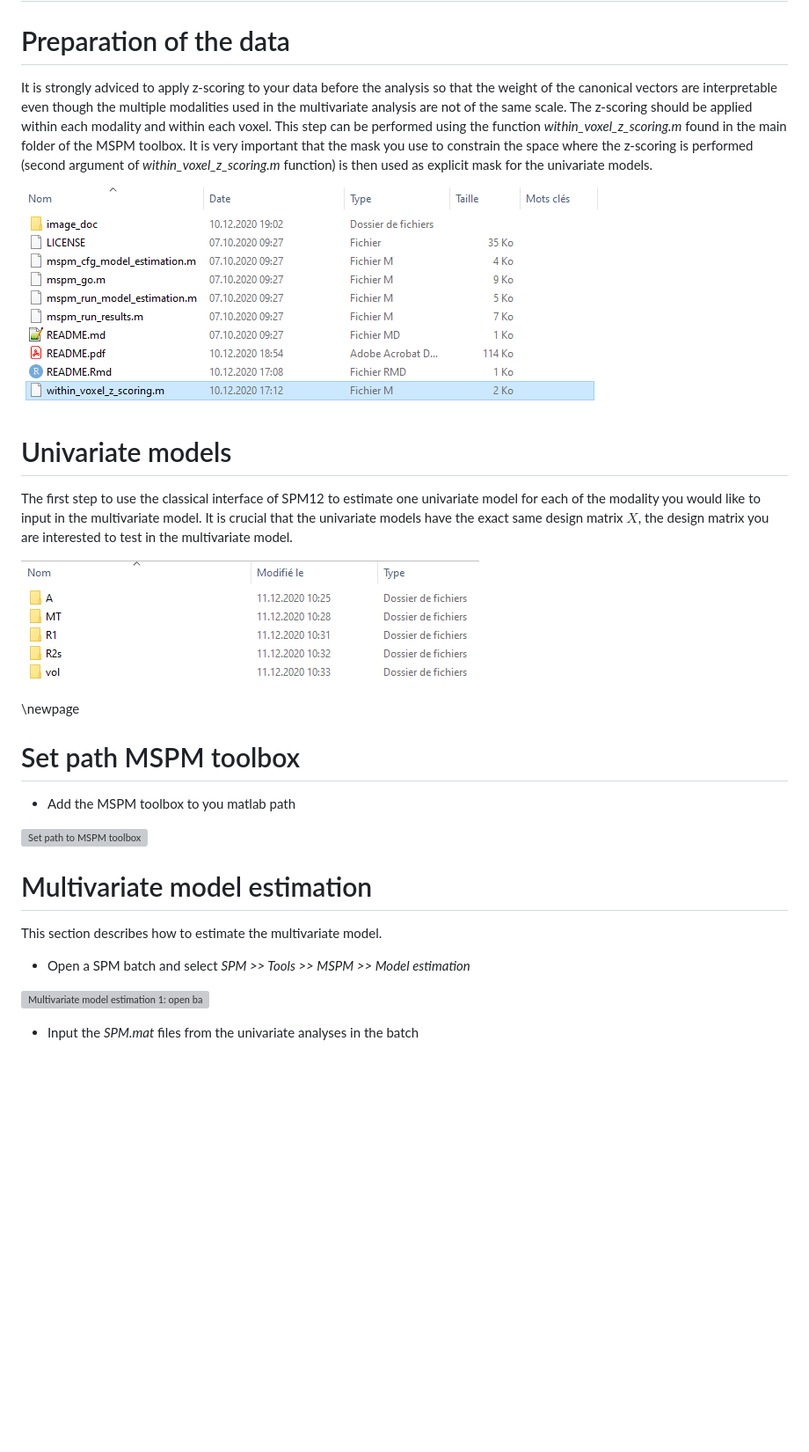
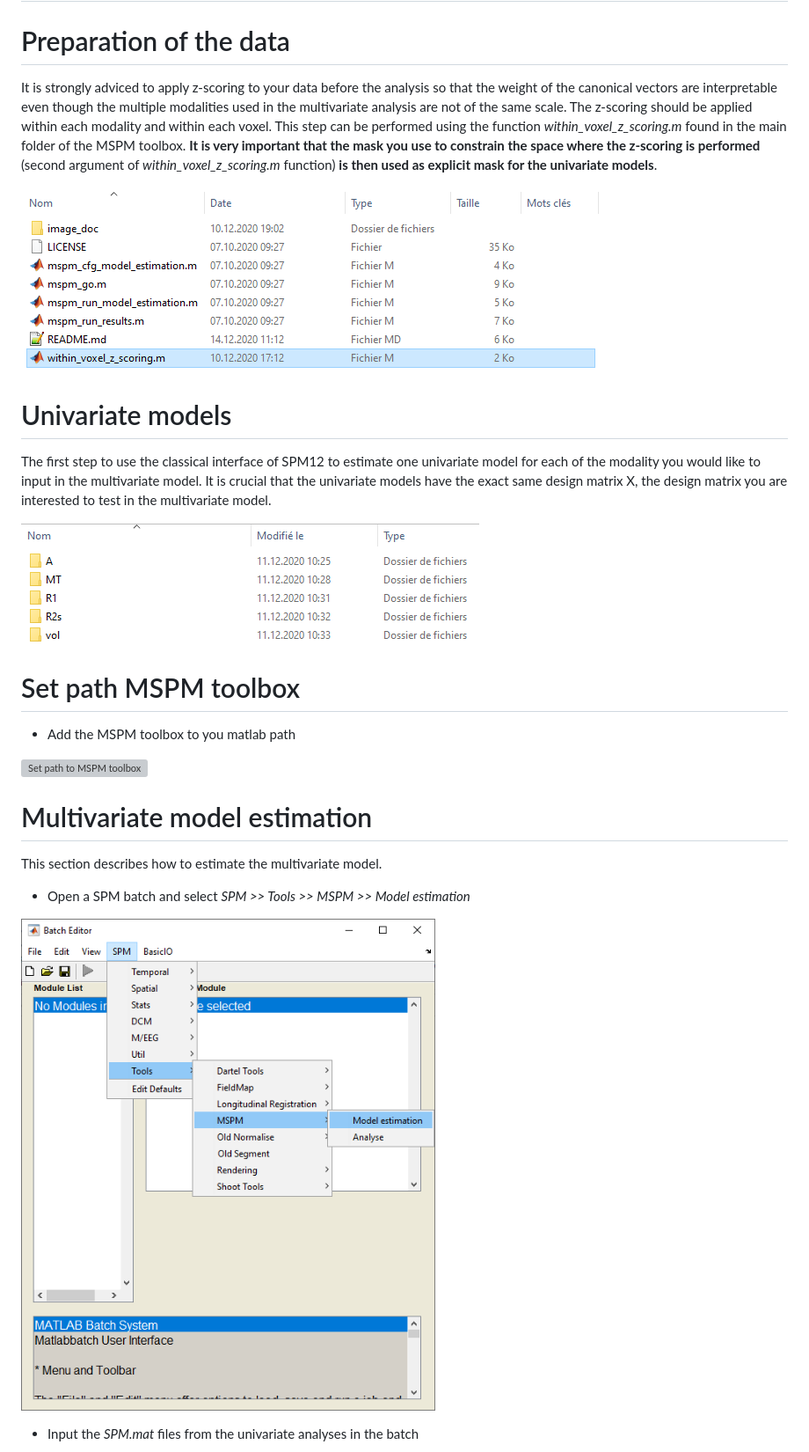
Before and after one commit to LREN-CHUV/MSPM, a Markdown page: README.md, the part around the change printed below. Shown: that part at 88% size. Rendered like a GitHub page; pictures changed too: image_doc/image_doc00.png; blank space fills up the shorter version; grey boxes are pictures that could not be loaded.

```diff
--- a/README.md
+++ b/README.md
@@ -3,7 +3,7 @@
 
 # Preparation of the data
 
-It is strongly adviced to apply z-scoring to your data before the analysis so that the weight of the canonical vectors are interpretable even though the multiple modalities used in the multivariate analysis are not of the same scale. The z-scoring should be applied within each modality and within each voxel. This step can be performed using the function _within_voxel_z_scoring.m_ found in the main folder of the MSPM toolbox. It is very important that the mask you use to constrain the space where the z-scoring is performed (second argument of *within_voxel_z_scoring.m* function) is then used as explicit mask for the univariate models.
+It is strongly adviced to apply z-scoring to your data before the analysis so that the weight of the canonical vectors are interpretable even though the multiple modalities used in the multivariate analysis are not of the same scale. The z-scoring should be applied within each modality and within each voxel. This step can be performed using the function _within_voxel_z_scoring.m_ found in the main folder of the MSPM toolbox. __It is very important that the mask you use to constrain the space where the z-scoring is performed__ (second argument of *within_voxel_z_scoring.m* function) __is then used as explicit mask for the univariate models__.
 
 ![Normalize your Data](image_doc/image_doc00.png)
 
@@ -12,20 +12,18 @@ It is strongly adviced to apply z-scoring to your data before the analysis so th
 
 # Univariate models
 
-The first step to use the classical interface of SPM12 to estimate one univariate model for each of the modality you would like to input in the multivariate model. It is crucial that the univariate models have the exact same design matrix $X$, the design matrix you are interested to test in the multivariate model.
+The first step to use the classical interface of SPM12 to estimate one univariate model for each of the modality you would like to input in the multivariate model. It is crucial that the univariate models have the exact same design matrix X, the design matrix you are interested to test in the multivariate model.
 
 
 ![Folder with univariate models for each modality of interest](image_doc/image_doc01.png)
 
 
-\newpage
 
 # Set path MSPM toolbox
 - Add the MSPM toolbox to you matlab path
 
 
 ![Set path to MSPM toolbox](image_doc/image_doc02.png)
-
 
 
 
@@ -37,7 +35,7 @@ This section describes how to estimate the multivariate model.
 - Open a SPM batch and select _SPM >> Tools >> MSPM >> Model estimation_
 
 
-![Multivariate model estimation 1: open batch]("C:/lren/mspm/MSPM/image_doc/image_doc03.png")
+![Multivariate model estimation 1: open batch](image_doc/image_doc03.png)
 
 
 
```
Also changed, not shown: other parts of README.md (+14 -16 lines), image_doc/image_doc21.png (deleted), 2 other files.
